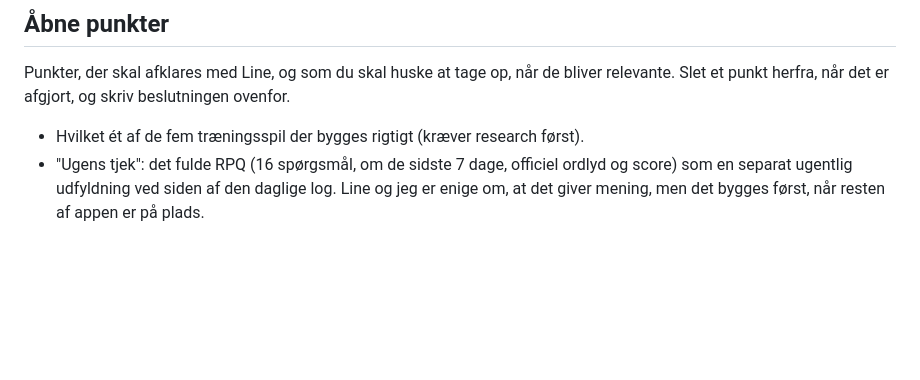
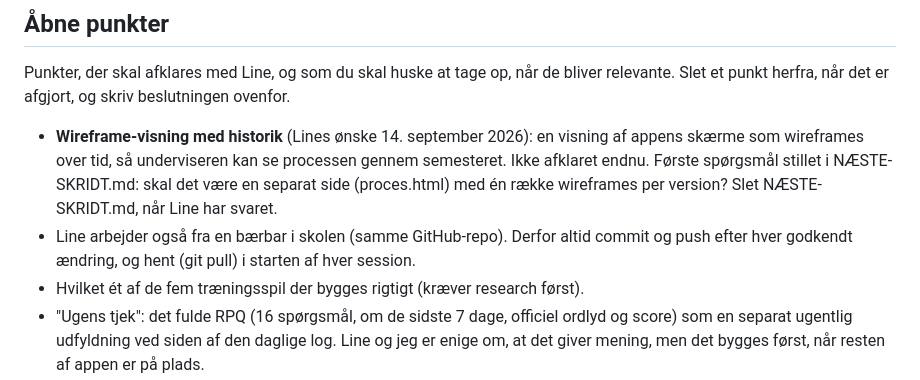
Before and after one commit to linechristensen-vibe/hjernerystelse-projekt, a Markdown page: CLAUDE.md, the part around the change. Rendered like a GitHub page; blank space fills up the shorter version.

Commit message:
Næste skridt: sådan fortsættes fra bærbar, og spørgsmål om wireframe-historik
Co-Authored-By: Claude Opus 5 <noreply@anthropic.com>

```diff
--- a/CLAUDE.md
+++ b/CLAUDE.md
@@ -210,6 +210,13 @@ Kort, én til to linjer per beslutning.
 Punkter, der skal afklares med Line, og som du skal huske at tage op, når de bliver
 relevante. Slet et punkt herfra, når det er afgjort, og skriv beslutningen ovenfor.
 
+* **Wireframe-visning med historik** (Lines ønske 14. september 2026): en visning af
+  appens skærme som wireframes over tid, så underviseren kan se processen gennem
+  semesteret. Ikke afklaret endnu. Første spørgsmål stillet i NÆSTE-SKRIDT.md: skal
+  det være en separat side (proces.html) med én række wireframes per version? Slet
+  NÆSTE-SKRIDT.md, når Line har svaret.
+* Line arbejder også fra en bærbar i skolen (samme GitHub-repo). Derfor altid commit
+  og push efter hver godkendt ændring, og hent (git pull) i starten af hver session.
 * Hvilket ét af de fem træningsspil der bygges rigtigt (kræver research først).
 * "Ugens tjek": det fulde RPQ (16 spørgsmål, om de sidste 7 dage, officiel ordlyd og
   score) som en separat ugentlig udfyldning ved siden af den daglige log. Line og jeg
```
Also changed, not shown: NÆSTE-SKRIDT.md (added, +34 -0 lines).
